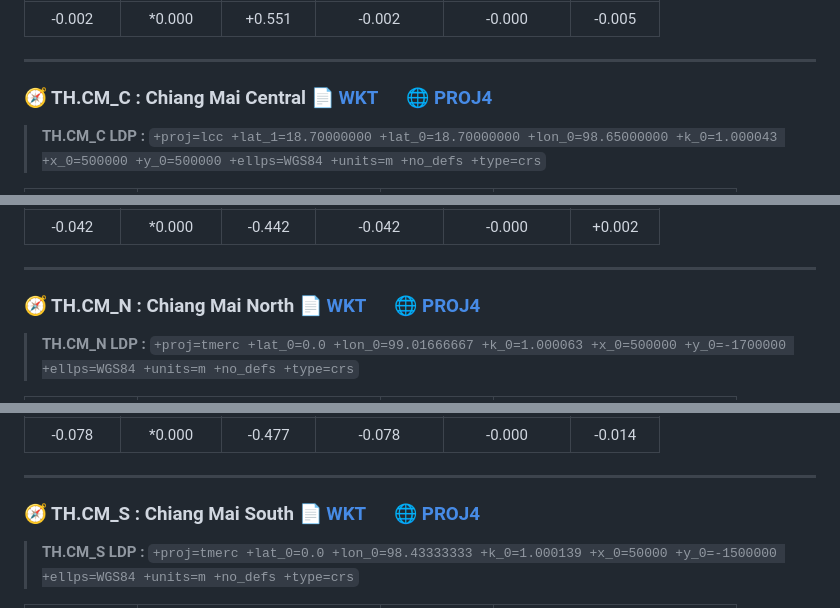
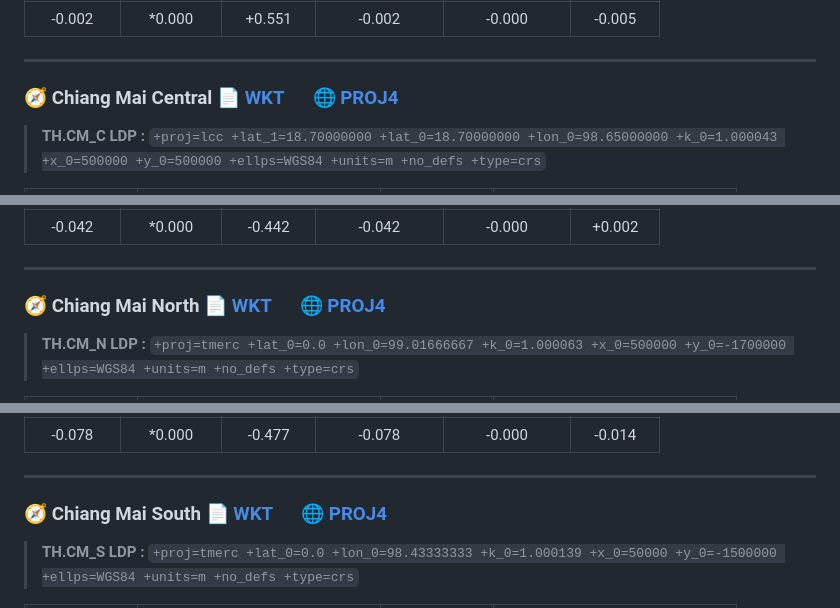
Before and after one commit to phisan-chula/2026-EIT_TH_LDP, a Markdown page: src/OUTPUT_LDP/README.md, 3 parts joined by grey strips. Rendered like a GitHub page.

```diff
--- a/src/OUTPUT_LDP/README.md
+++ b/src/OUTPUT_LDP/README.md
@@ -123,7 +123,7 @@ This report provides a comparative analysis of distances calculated across vario
 
 ---
 
-### <a id="-thcm_c--wkt---proj4"></a>🧭 TH.CM_C : Chiang Mai Central <span style="float: right;">📄 [WKT](https://github.com/phisan-chula/2026-EIT_TH_LDP/blob/main/src/OUTPUT_LDP/TH_CM_C/TH_CM_C_LDP_CRS.WKT) &emsp; 🌐 [PROJ4](https://github.com/phisan-chula/2026-EIT_TH_LDP/blob/main/src/OUTPUT_LDP/TH_CM_C/TH_CM_C_LDP_CRS.PJ4)</span>
+### <a id="-thcm_c--wkt---proj4"></a>🧭 Chiang Mai Central <span style="float: right;">📄 [WKT](https://github.com/phisan-chula/2026-EIT_TH_LDP/blob/main/src/OUTPUT_LDP/TH_CM_C/TH_CM_C_LDP_CRS.WKT) &emsp; 🌐 [PROJ4](https://github.com/phisan-chula/2026-EIT_TH_LDP/blob/main/src/OUTPUT_LDP/TH_CM_C/TH_CM_C_LDP_CRS.PJ4)</span>
 
 > **TH.CM_C LDP :**
 > `+proj=lcc +lat_1=18.70000000 +lat_0=18.70000000 +lon_0=98.65000000 +k_0=1.000043 +x_0=500000 +y_0=500000 +ellps=WGS84 +units=m +no_defs +type=crs`
@@ -141,7 +141,7 @@ This report provides a comparative analysis of distances calculated across vario
 
 ---
 
-### <a id="-thcm_n--wkt---proj4"></a>🧭 TH.CM_N : Chiang Mai North <span style="float: right;">📄 [WKT](https://github.com/phisan-chula/2026-EIT_TH_LDP/blob/main/src/OUTPUT_LDP/TH_CM_N/TH_CM_N_LDP_CRS.WKT) &emsp; 🌐 [PROJ4](https://github.com/phisan-chula/2026-EIT_TH_LDP/blob/main/src/OUTPUT_LDP/TH_CM_N/TH_CM_N_LDP_CRS.PJ4)</span>
+### <a id="-thcm_n--wkt---proj4"></a>🧭 Chiang Mai North <span style="float: right;">📄 [WKT](https://github.com/phisan-chula/2026-EIT_TH_LDP/blob/main/src/OUTPUT_LDP/TH_CM_N/TH_CM_N_LDP_CRS.WKT) &emsp; 🌐 [PROJ4](https://github.com/phisan-chula/2026-EIT_TH_LDP/blob/main/src/OUTPUT_LDP/TH_CM_N/TH_CM_N_LDP_CRS.PJ4)</span>
 
 > **TH.CM_N LDP :**
 > `+proj=tmerc +lat_0=0.0 +lon_0=99.01666667 +k_0=1.000063 +x_0=500000 +y_0=-1700000 +ellps=WGS84 +units=m +no_defs +type=crs`
@@ -159,7 +159,7 @@ This report provides a comparative analysis of distances calculated across vario
 
 ---
 
-### <a id="-thcm_s--wkt---proj4"></a>🧭 TH.CM_S : Chiang Mai South <span style="float: right;">📄 [WKT](https://github.com/phisan-chula/2026-EIT_TH_LDP/blob/main/src/OUTPUT_LDP/TH_CM_S/TH_CM_S_LDP_CRS.WKT) &emsp; 🌐 [PROJ4](https://github.com/phisan-chula/2026-EIT_TH_LDP/blob/main/src/OUTPUT_LDP/TH_CM_S/TH_CM_S_LDP_CRS.PJ4)</span>
+### <a id="-thcm_s--wkt---proj4"></a>🧭 Chiang Mai South <span style="float: right;">📄 [WKT](https://github.com/phisan-chula/2026-EIT_TH_LDP/blob/main/src/OUTPUT_LDP/TH_CM_S/TH_CM_S_LDP_CRS.WKT) &emsp; 🌐 [PROJ4](https://github.com/phisan-chula/2026-EIT_TH_LDP/blob/main/src/OUTPUT_LDP/TH_CM_S/TH_CM_S_LDP_CRS.PJ4)</span>
 
 > **TH.CM_S LDP :**
 > `+proj=tmerc +lat_0=0.0 +lon_0=98.43333333 +k_0=1.000139 +x_0=50000 +y_0=-1500000 +ellps=WGS84 +units=m +no_defs +type=crs`
```
Also changed, not shown: other parts of src/OUTPUT_LDP/README.md (+86 -86 lines).
